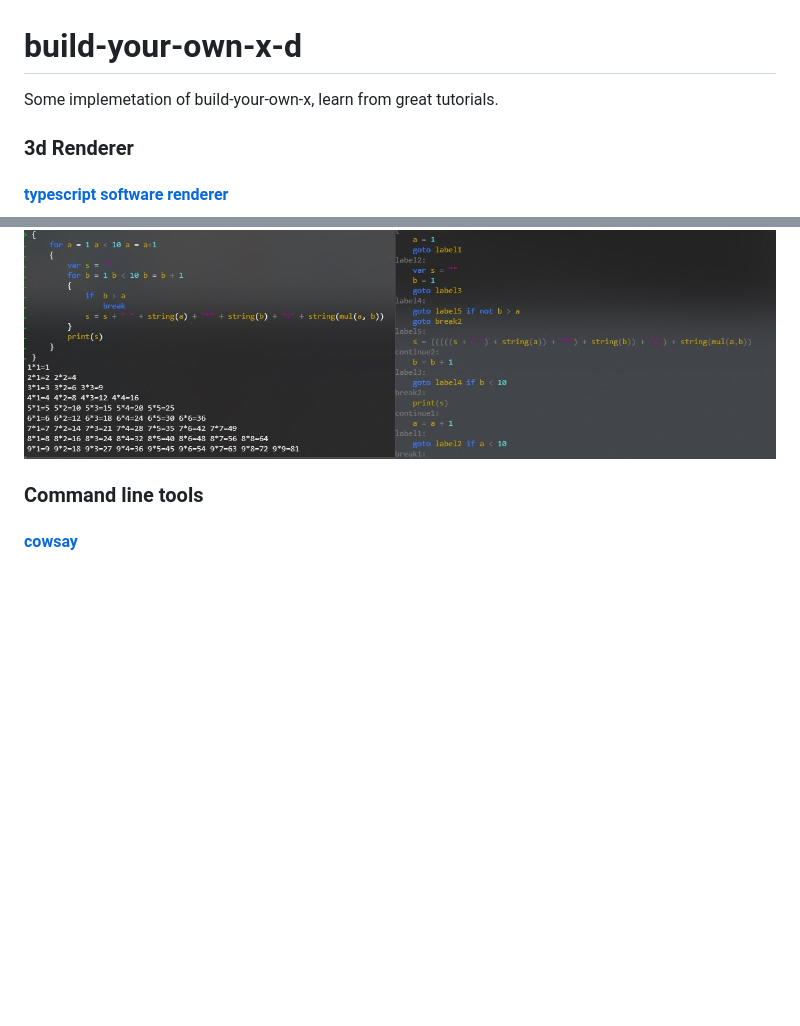
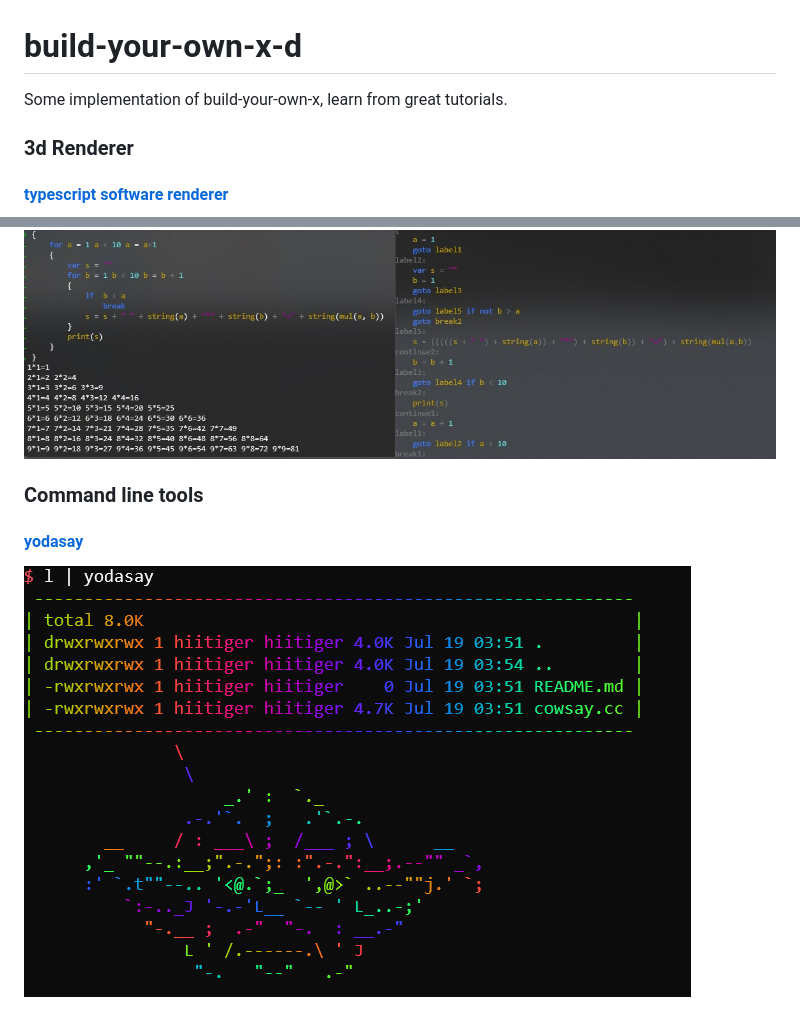
Before and after one commit to hiitiger/build-your-own-x-d, a Markdown page: README.md, 2 parts joined by grey strips. GitHub-like rendering; pictures changed too: screenshot/yodasay.png (added); blank space fills up the shorter version.

```diff
--- a/README.md
+++ b/README.md
@@ -1,6 +1,6 @@
 # build-your-own-x-d
 
-Some implemetation of build-your-own-x, learn from great tutorials.
+Some implementation of build-your-own-x, learn from great tutorials.
 
 ### 3d Renderer
 
@@ -16,8 +16,8 @@ Implementation of [Immo Landwerth's Building a Compiler](https://www.youtube.com
 
 ![mcompiler](./screenshot/compiler1.jpg)
 
-
-
 ### Command line tools
 
-#### [cowsay](https://github.com/hiitiger/build-your-own-x-d/blob/master/command-line/cowsay.cc)
+#### [yodasay](https://github.com/hiitiger/build-your-own-x-d/blob/master/command-line/cowsay.cc)
+
+![yodasay](./screenshot/yodasay.png)
```
